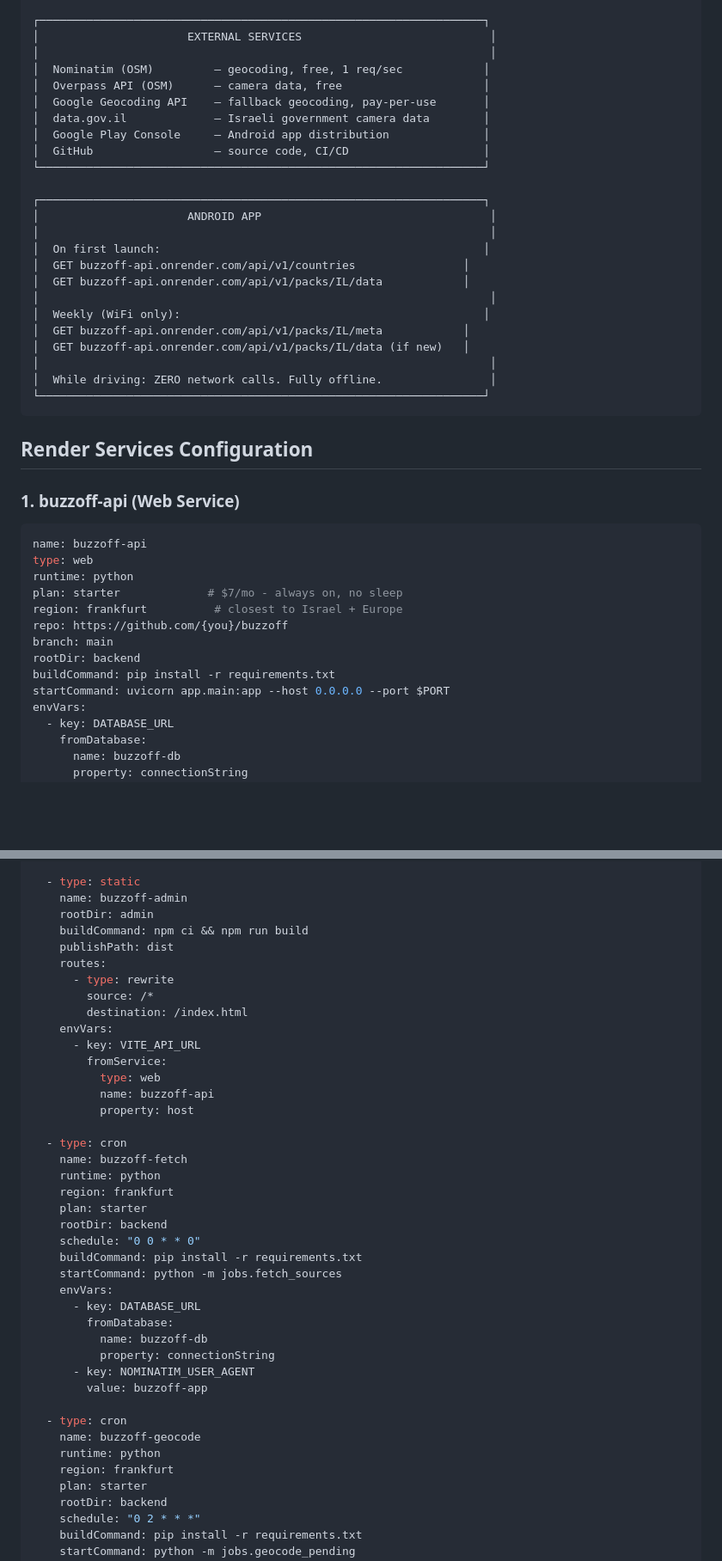
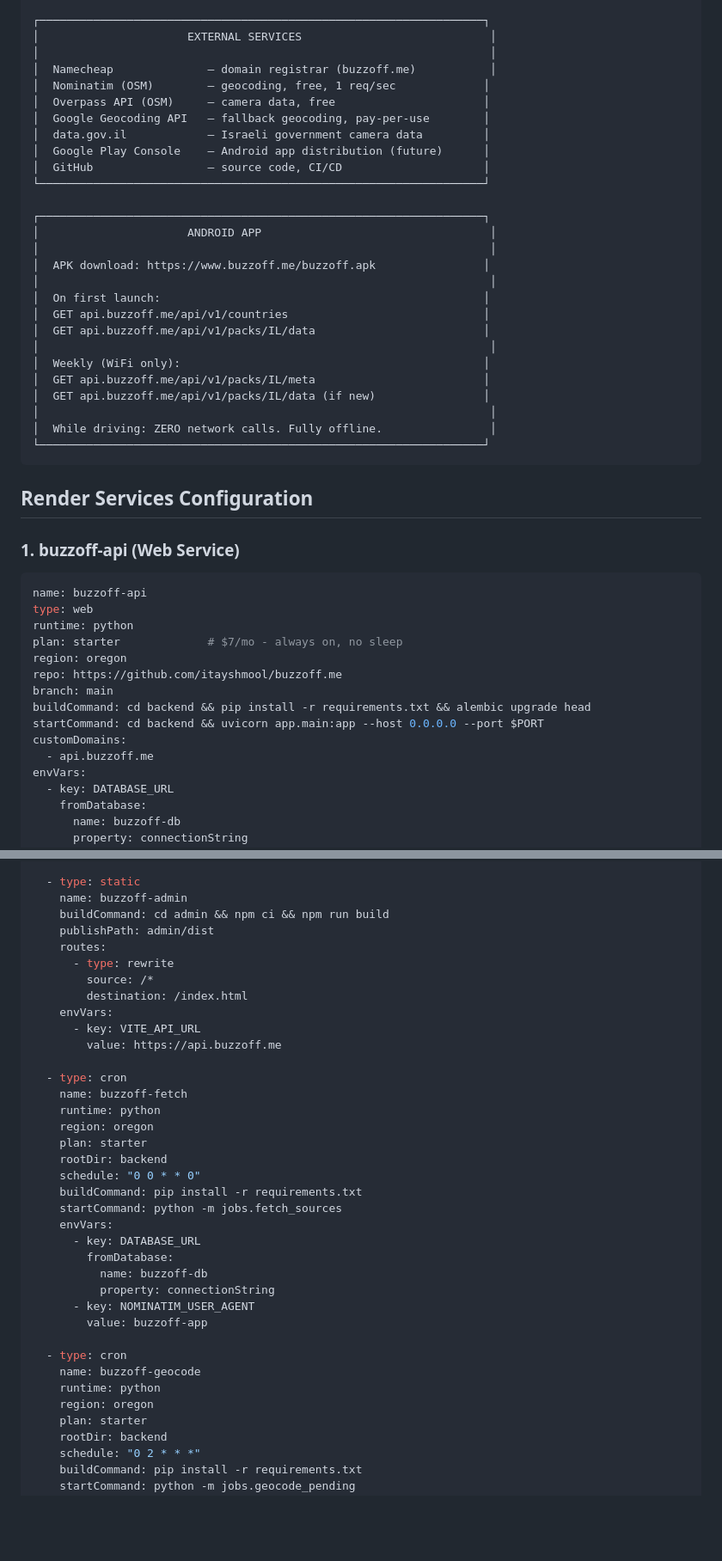
Before and after one commit to itayshmool/buzzoff.me, a Markdown page: specs/07-deployment-architecture.md, 2 parts joined by grey strips. Shown at 86% size. Rendered like a GitHub page; blank space fills up the shorter version.

```diff
--- a/specs/07-deployment-architecture.md
+++ b/specs/07-deployment-architecture.md
@@ -83,24 +133,27 @@ All backend infrastructure runs on Render. The Android app is distributed via Go
 ┌──────────────────────────────────────────────────────────────────┐
 │                      EXTERNAL SERVICES                            │
 │                                                                   │
-│  Nominatim (OSM)         — geocoding, free, 1 req/sec            │
-│  Overpass API (OSM)      — camera data, free                     │
-│  Google Geocoding API    — fallback geocoding, pay-per-use       │
-│  data.gov.il             — Israeli government camera data        │
-│  Google Play Console     — Android app distribution              │
-│  GitHub                  — source code, CI/CD                    │
+│  Namecheap              — domain registrar (buzzoff.me)           │
+│  Nominatim (OSM)        — geocoding, free, 1 req/sec             │
+│  Overpass API (OSM)     — camera data, free                      │
+│  Google Geocoding API   — fallback geocoding, pay-per-use        │
+│  data.gov.il            — Israeli government camera data         │
+│  Google Play Console    — Android app distribution (future)      │
+│  GitHub                 — source code, CI/CD                     │
 └──────────────────────────────────────────────────────────────────┘
 
 ┌──────────────────────────────────────────────────────────────────┐
 │                      ANDROID APP                                  │
 │                                                                   │
+│  APK download: https://www.buzzoff.me/buzzoff.apk                │
+│                                                                   │
 │  On first launch:                                                │
-│  GET buzzoff-api.onrender.com/api/v1/countries                │
-│  GET buzzoff-api.onrender.com/api/v1/packs/IL/data            │
+│  GET api.buzzoff.me/api/v1/countries                             │
+│  GET api.buzzoff.me/api/v1/packs/IL/data                         │
 │                                                                   │
 │  Weekly (WiFi only):                                             │
-│  GET buzzoff-api.onrender.com/api/v1/packs/IL/meta            │
-│  GET buzzoff-api.onrender.com/api/v1/packs/IL/data (if new)   │
+│  GET api.buzzoff.me/api/v1/packs/IL/meta                         │
+│  GET api.buzzoff.me/api/v1/packs/IL/data (if new)                │
 │                                                                   │
 │  While driving: ZERO network calls. Fully offline.                │
 └──────────────────────────────────────────────────────────────────┘
@@ -115,12 +168,13 @@ name: buzzoff-api
 type: web
 runtime: python
 plan: starter             # $7/mo - always on, no sleep
-region: frankfurt          # closest to Israel + Europe
-repo: https://github.com/{you}/buzzoff
+region: oregon
+repo: https://github.com/itayshmool/buzzoff.me
 branch: main
-rootDir: backend
-buildCommand: pip install -r requirements.txt
-startCommand: uvicorn app.main:app --host 0.0.0.0 --port $PORT
+buildCommand: cd backend && pip install -r requirements.txt && alembic upgrade head
+startCommand: cd backend && uvicorn app.main:app --host 0.0.0.0 --port $PORT
+customDomains:
+  - api.buzzoff.me
 envVars:
   - key: DATABASE_URL
     fromDatabase:
@@ -274,24 +328,20 @@ services:
 
   - type: static
     name: buzzoff-admin
-    rootDir: admin
-    buildCommand: npm ci && npm run build
-    publishPath: dist
+    buildCommand: cd admin && npm ci && npm run build
+    publishPath: admin/dist
     routes:
       - type: rewrite
         source: /*
         destination: /index.html
     envVars:
       - key: VITE_API_URL
-        fromService:
-          type: web
-          name: buzzoff-api
-          property: host
+        value: https://api.buzzoff.me
 
   - type: cron
     name: buzzoff-fetch
     runtime: python
-    region: frankfurt
+    region: oregon
     plan: starter
     rootDir: backend
     schedule: "0 0 * * 0"
@@ -308,7 +358,7 @@ services:
   - type: cron
     name: buzzoff-geocode
     runtime: python
-    region: frankfurt
+    region: oregon
     plan: starter
     rootDir: backend
     schedule: "0 2 * * *"
```
Also changed, not shown: other parts of specs/07-deployment-architecture.md (+98 -48 lines).
